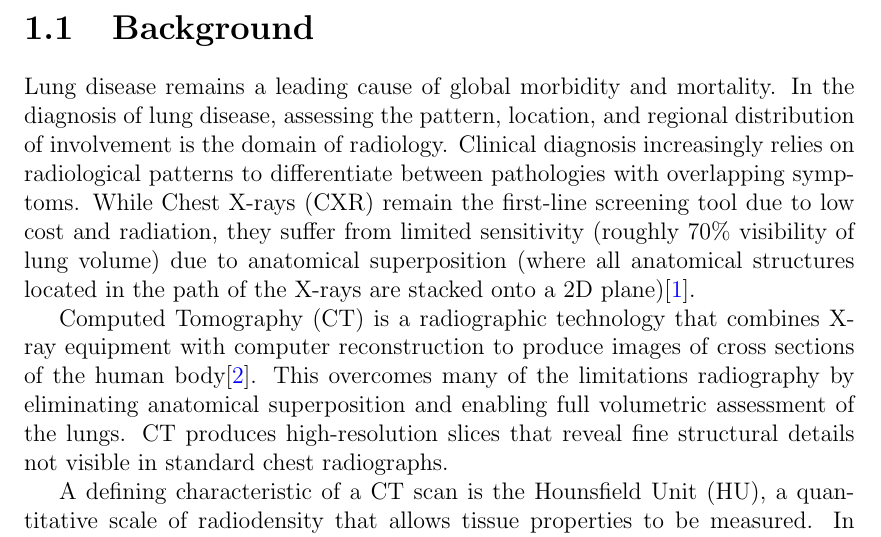
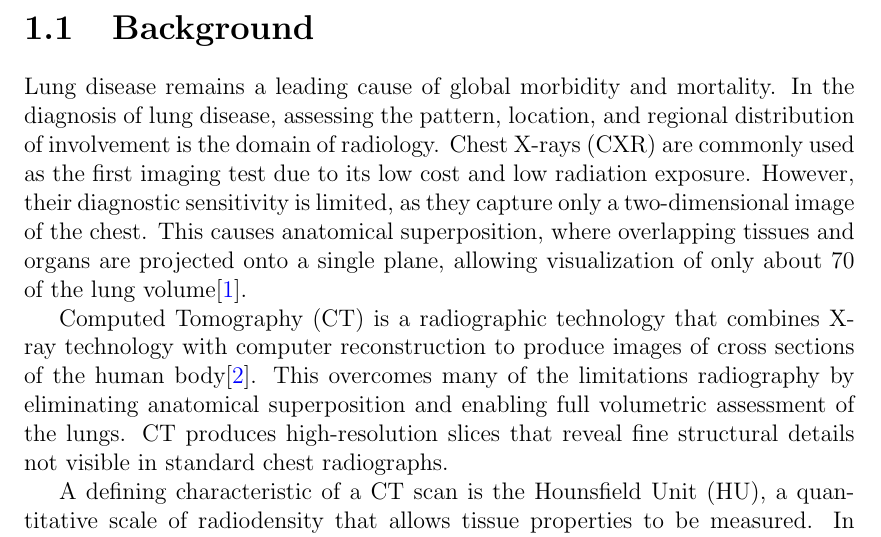
Before and after one commit to ckekula/fyp-3d-ct, a LaTeX thesis (documents/project proposal/main.tex, which reads documents/project proposal/chapters/introduction.tex): part of page 7 of 26, cut so that both start at the same text. Compiled offline with pdfLaTeX.

Commit message:
Revise introduction for clarity and accuracy
Updated the introduction section to clarify the limitations of chest X-rays and improve the explanation of CT imaging. The changes enhance readability and provide more precise information about radiological techniques for lung disease diagnosis.

```diff
--- a/documents/project proposal/chapters/introduction.tex
+++ b/documents/project proposal/chapters/introduction.tex
@@ -2,12 +2,12 @@
 
 \section{Background}
 Lung disease remains a leading cause of global morbidity and mortality. In the diagnosis of lung disease, assessing the pattern,
-location, and regional distribution of involvement is the domain of radiology. Clinical diagnosis increasingly relies on
-radiological patterns to differentiate between pathologies with overlapping symptoms. While Chest X-rays (CXR) remain the first-line
-screening tool due to low cost and radiation, they suffer from limited sensitivity (roughly 70\% visibility of lung volume) due to
-anatomical superposition (where all anatomical structures located in the path of the X-rays are stacked onto a 2D plane)\cite{Wielpuetz2014}.
+location, and regional distribution of involvement is the domain of radiology. Chest X-rays (CXR) are commonly used as the first
+imaging test due to its low cost and low radiation exposure. However, their diagnostic sensitivity is limited, as they capture
+only a two-dimensional image of the chest. This causes anatomical superposition, where overlapping tissues and organs are projected
+onto a single plane, allowing visualization of only about 70 of the lung volume\cite{Wielpuetz2014}.
 
-Computed Tomography (CT) is a radiographic technology that combines X-ray equipment with computer reconstruction to produce
+Computed Tomography (CT) is a radiographic technology that combines X-ray technology with computer reconstruction to produce
 images of cross sections of the human body\cite{Kasban2015}. This overcomes many of the limitations radiography by eliminating
 anatomical superposition and enabling full volumetric assessment of the lungs. CT produces high-resolution slices that reveal fine
 structural details not visible in standard chest radiographs.
```
Also changed, not shown: documents/project proposal/main.pdf.
